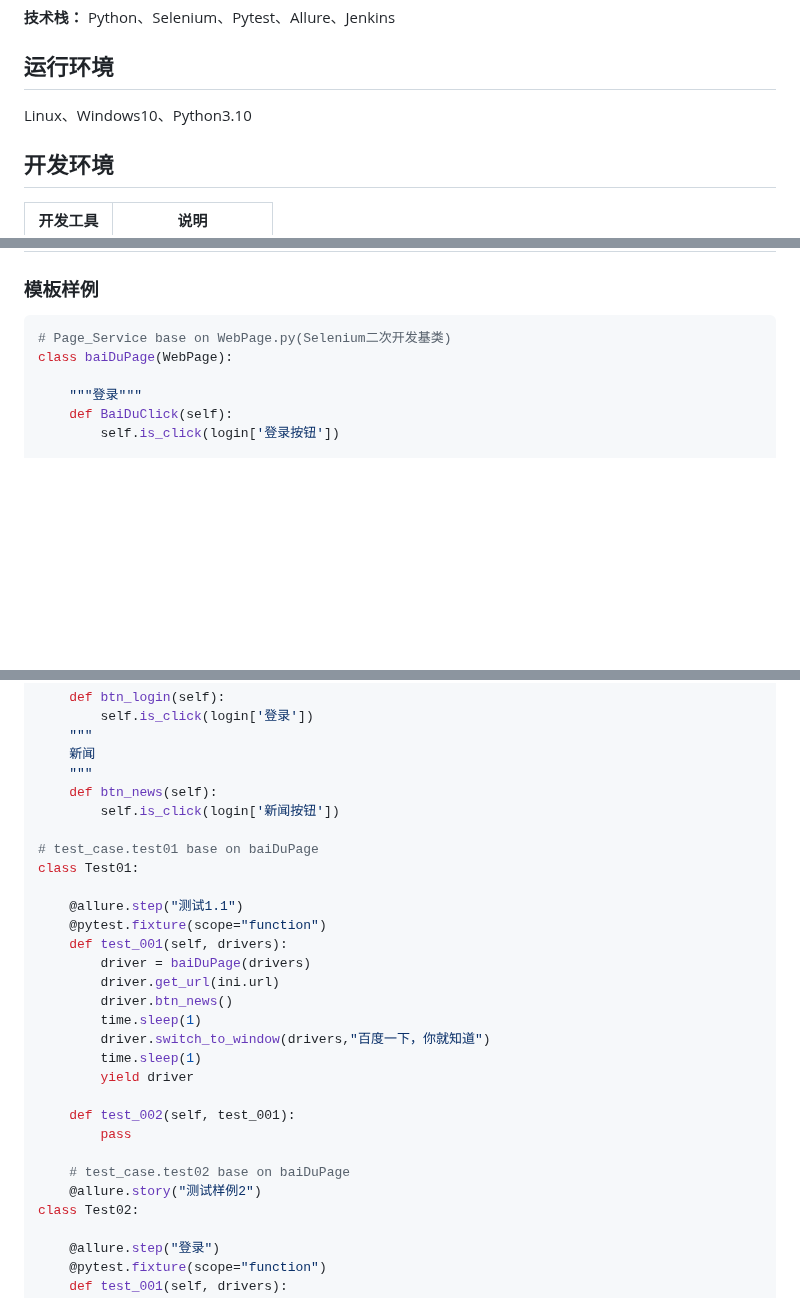
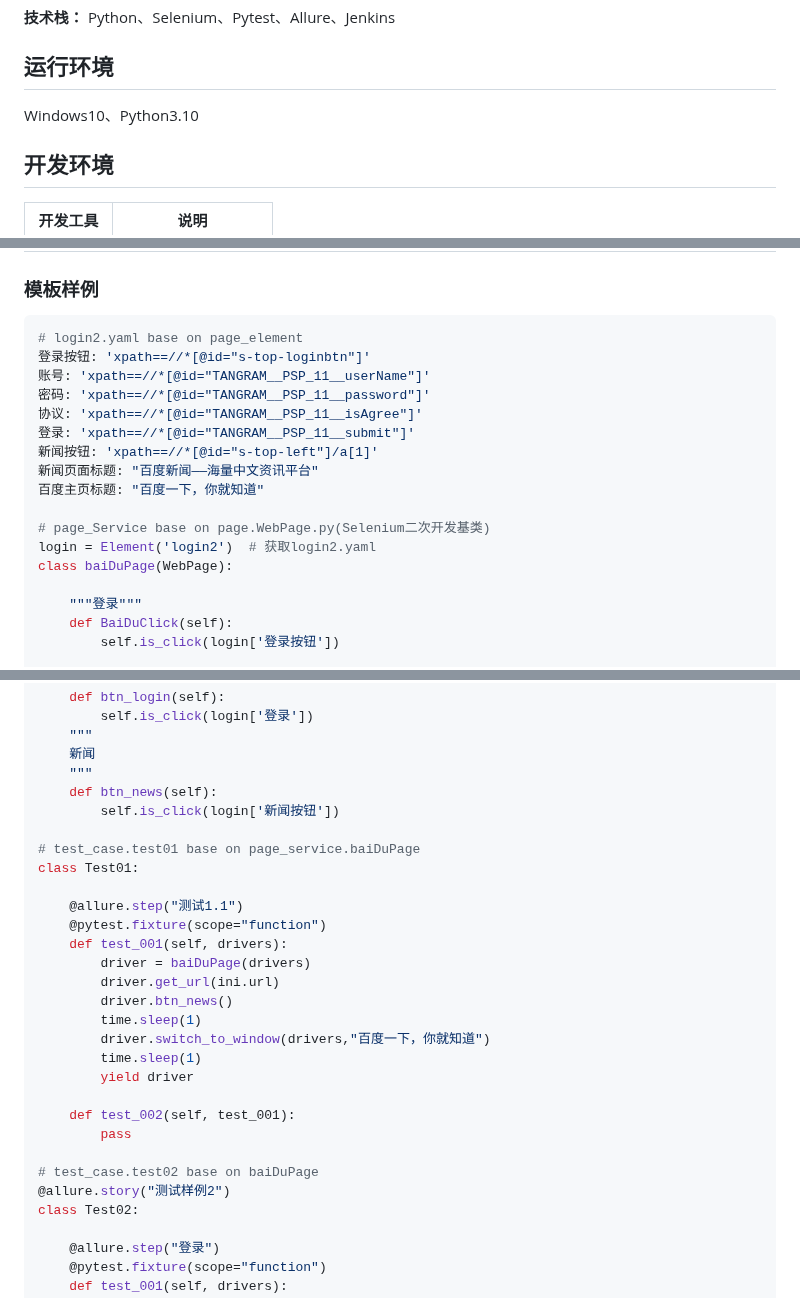
Before and after one commit to iAmAnyus/webAutomatedTestingFramework, a Markdown page: README.md, 3 parts joined by grey strips. GitHub-like rendering; blank space fills up the shorter version.

````diff
--- a/README.md
+++ b/README.md
@@ -50,7 +50,7 @@ automatedTestingFramework-master
 
 ## 运行环境
 
-Linux、Windows10、Python3.10
+Windows10、Python3.10
 
 ## 开发环境
 
@@ -69,7 +69,18 @@ Linux、Windows10、Python3.10
 ## 模板样例及测试报告
 ### 模板样例
 ```python
-# Page_Service base on WebPage.py(Selenium二次开发基类)
+# login2.yaml base on page_element
+登录按钮: 'xpath==//*[@id="s-top-loginbtn"]'
+账号: 'xpath==//*[@id="TANGRAM__PSP_11__userName"]'
+密码: 'xpath==//*[@id="TANGRAM__PSP_11__password"]'
+协议: 'xpath==//*[@id="TANGRAM__PSP_11__isAgree"]'
+登录: 'xpath==//*[@id="TANGRAM__PSP_11__submit"]'
+新闻按钮: 'xpath==//*[@id="s-top-left"]/a[1]'
+新闻页面标题: "百度新闻——海量中文资讯平台"
+百度主页标题: "百度一下，你就知道"
+
+# page_Service base on page.WebPage.py(Selenium二次开发基类)
+login = Element('login2')  # 获取login2.yaml
 class baiDuPage(WebPage):
 
     """登录"""
@@ -93,7 +104,7 @@ class baiDuPage(WebPage):
     def btn_news(self):
         self.is_click(login['新闻按钮'])
 
-# test_case.test01 base on baiDuPage
+# test_case.test01 base on page_service.baiDuPage
 class Test01:
 
     @allure.step("测试1.1")
@@ -110,8 +121,8 @@ class Test01:
     def test_002(self, test_001):
         pass
 
-    # test_case.test02 base on baiDuPage
-    @allure.story("测试样例2")
+# test_case.test02 base on baiDuPage
+@allure.story("测试样例2")
 class Test02:
 
     @allure.step("登录")
````
